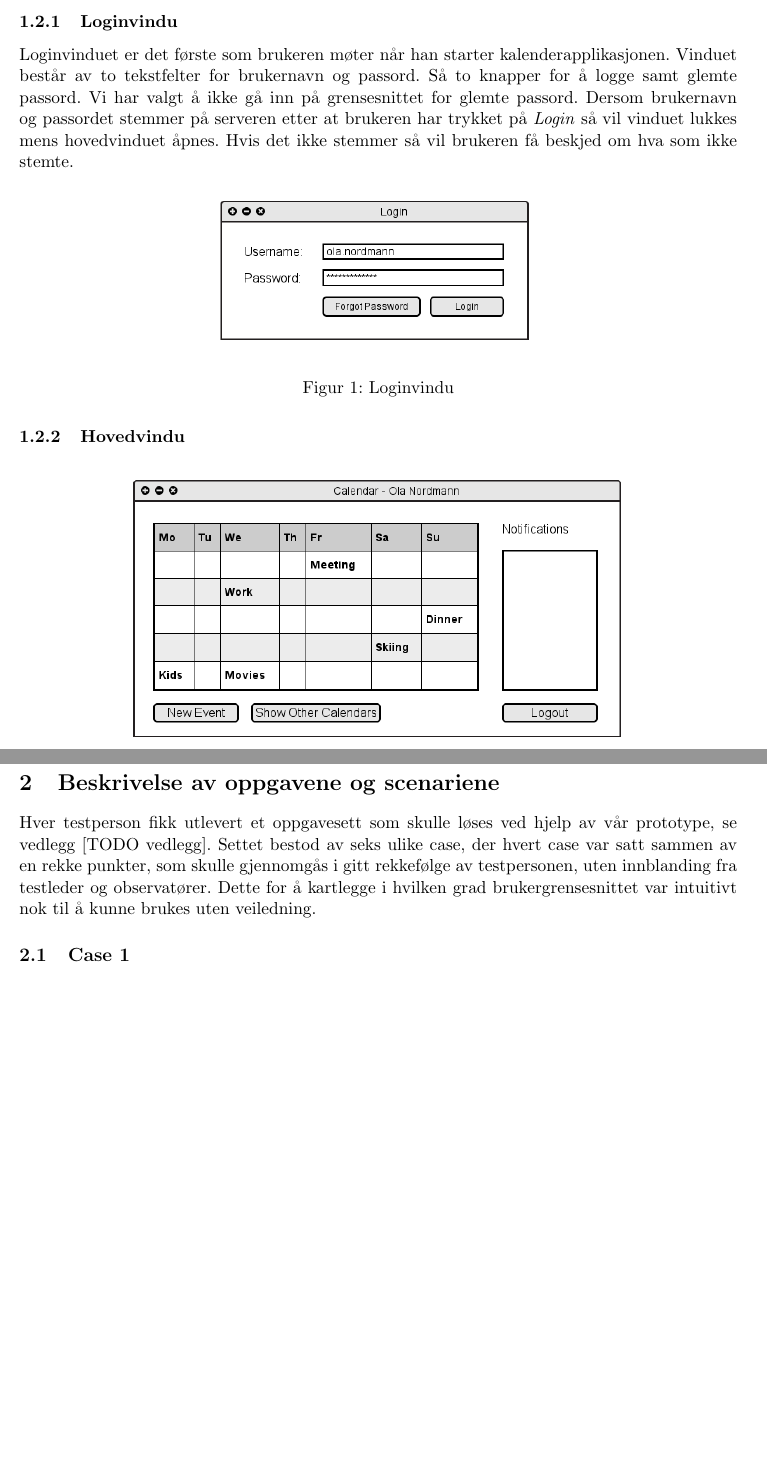
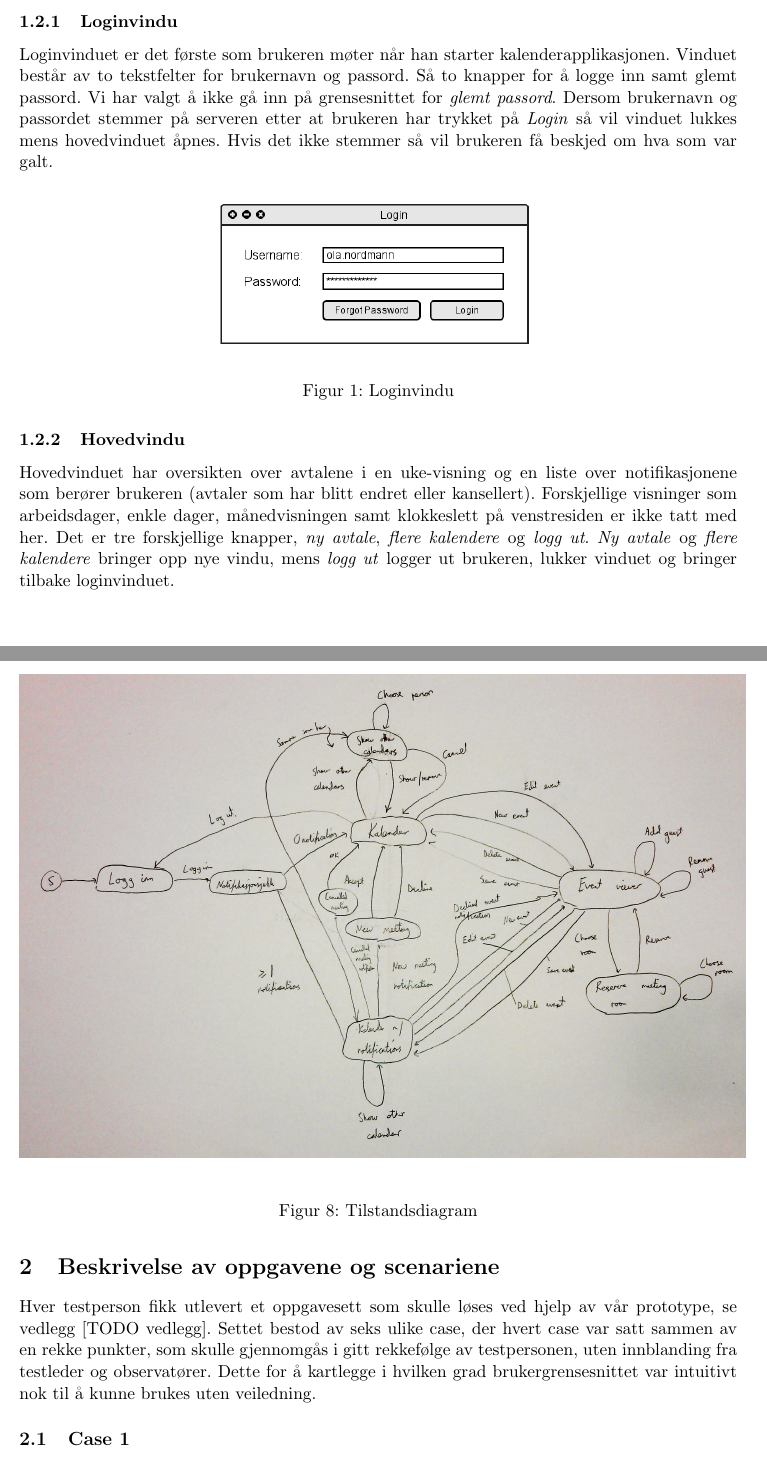
Before and after one commit to Desarc/MMI, a LaTeX paper (rapport/rapport.tex, which reads rapport/brukergrensesnitt.tex): two parts of pages 2 and 5 of 12 before the commit and two parts of pages 2 and 6 of 13 after it, joined at a grey line, cut so that both start at the same text, the shorter picture padded with empty space. Compiled offline with pdfLaTeX.

Commit message:
La til hovedvindudelen samt noe småtterier.

```diff
--- a/rapport/brukergrensesnitt.tex
+++ b/rapport/brukergrensesnitt.tex
@@ -3,7 +3,7 @@ Vi har valgt å bruke digitale mockups i stedet for papirprototyper. For å lage
 
 \subsection{Deler av brukergrensesnittet}
 \subsubsection{Loginvindu}
-Loginvinduet er det første som brukeren møter når han starter kalenderapplikasjonen. Vinduet består av to tekstfelter for brukernavn og passord. Så to knapper for å logge samt glemte passord. Vi har valgt å ikke gå inn på grensesnittet for glemte passord. Dersom brukernavn og passordet stemmer på serveren etter at brukeren har trykket på \emph{Login} så vil vinduet lukkes mens hovedvinduet åpnes. Hvis det ikke stemmer så vil brukeren få beskjed om hva som ikke stemte.
+Loginvinduet er det første som brukeren møter når han starter kalenderapplikasjonen. Vinduet består av to tekstfelter for brukernavn og passord. Så to knapper for å logge inn samt glemt passord. Vi har valgt å ikke gå inn på grensesnittet for \emph{glemt passord}. Dersom brukernavn og passordet stemmer på serveren etter at brukeren har trykket på \emph{Login} så vil vinduet lukkes mens hovedvinduet åpnes. Hvis det ikke stemmer så vil brukeren få beskjed om hva som var galt.
 
 \begin{figure}[H]
 \centering
@@ -13,7 +13,7 @@ Loginvinduet er det første som brukeren møter når han starter kalenderapplika
 \end{figure}
 
 \subsubsection{Hovedvindu}
-
+Hovedvinduet har oversikten over avtalene i en uke-visning og en liste over notifikasjonene som berører brukeren (avtaler som har blitt endret eller kansellert). Forskjellige visninger som arbeidsdager, enkle dager, månedvisningen samt klokkeslett på venstresiden er ikke tatt med her. Det er tre forskjellige knapper, \emph{ny avtale}, \emph{flere kalendere} og \emph{logg ut}. \emph{Ny avtale} og \emph{flere kalendere} bringer opp nye vindu, mens \emph{logg ut} logger ut brukeren, lukker vinduet og bringer tilbake loginvinduet.
 
 \begin{figure}[H]
 \centering
@@ -72,3 +72,10 @@ hello
 
 \subsection{Tilstandsdiagram}
 Tilstandsdiagram
+
+\begin{figure}[H]
+\centering
+\includegraphics[scale=0.165]{images/tilstandsdiagram.jpg}
+\caption{Tilstandsdiagram}
+\label{tilstandsdiagram_image}
+\end{figure}
```
